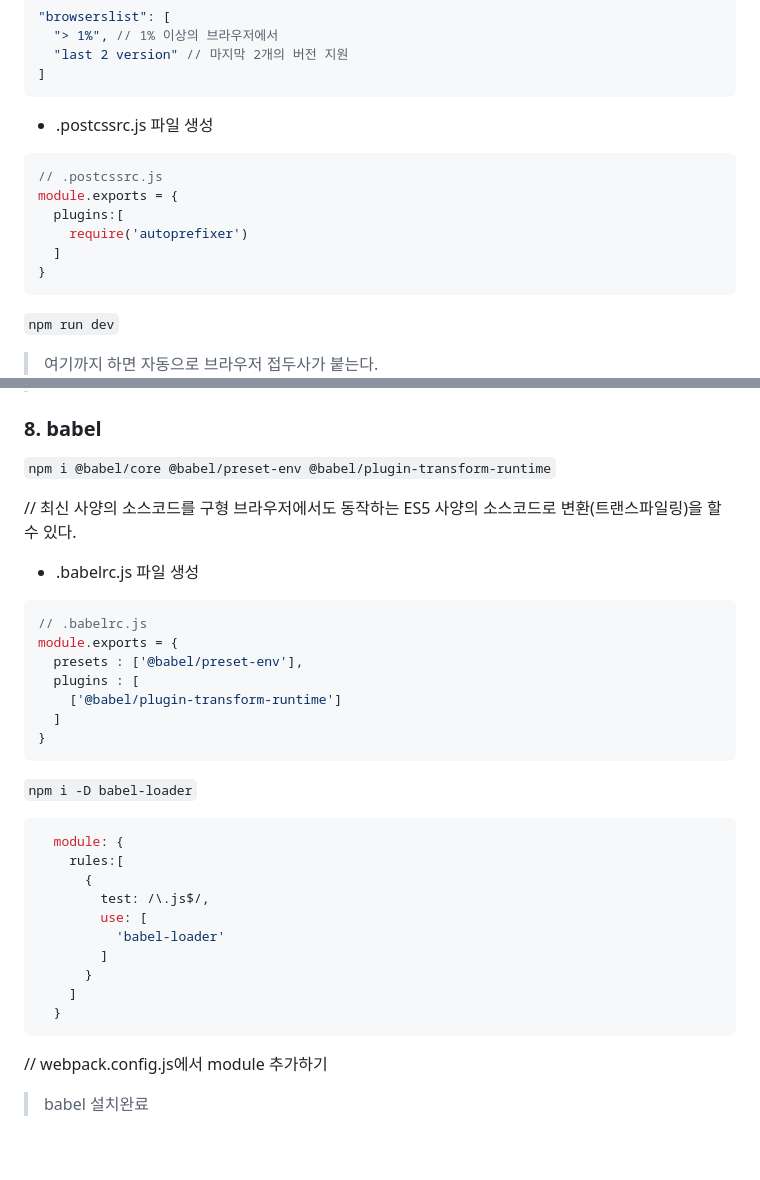
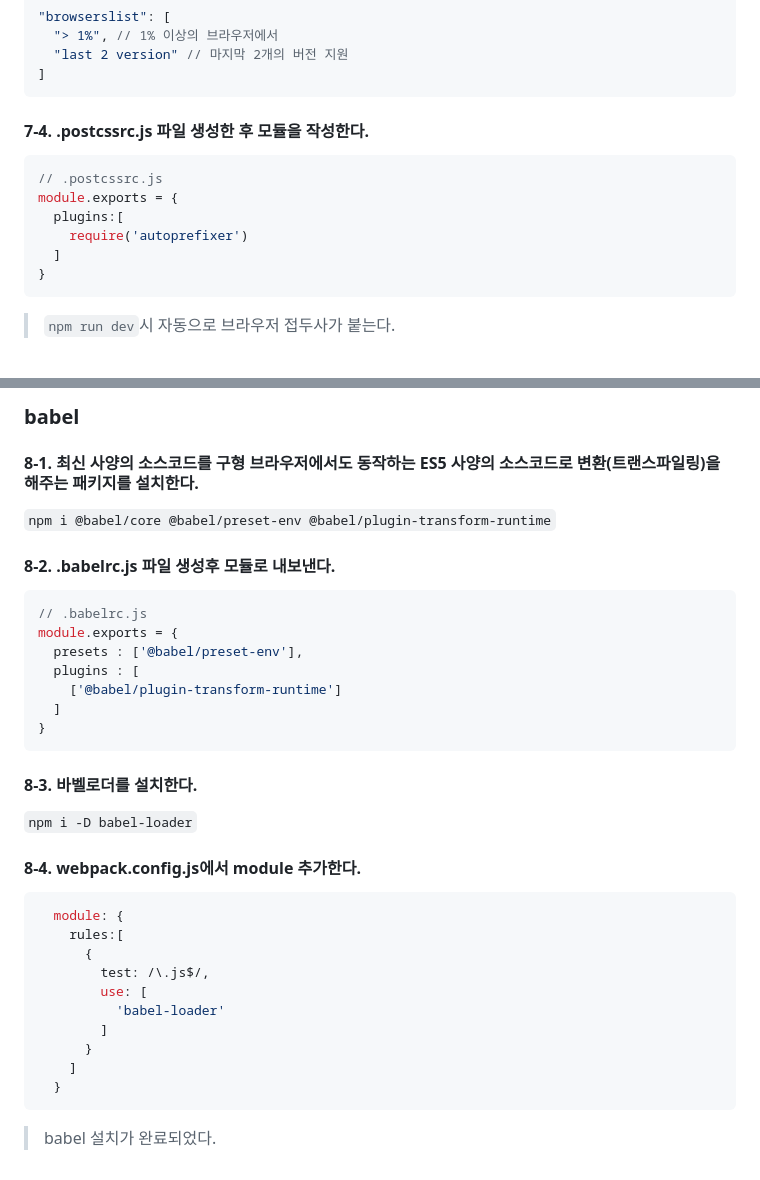
Before and after one commit to boyon99/Webpack, a Markdown page: README.md, 2 parts joined by grey strips. Drawn GitHub-style.

````diff
--- a/README.md
+++ b/README.md
@@ -208,7 +222,7 @@ import '../scss/main.scss';
 ]
 ```
 
-- .postcssrc.js 파일 생성
+#### 7-4. .postcssrc.js 파일 생성한 후 모듈을 작성한다.
 
 ```js
 // .postcssrc.js
@@ -219,6 +233,5 @@ module.exports = {
 }
 ```
 
-`npm run dev`
-> 여기까지 하면 자동으로 브라우저 접두사가 붙는다.
+> `npm run dev`시 자동으로 브라우저 접두사가 붙는다.
 
@@ -225,12 +239,11 @@ module.exports = {
 
+### babel
 
-### 8. babel
+#### 8-1. 최신 사양의 소스코드를 구형 브라우저에서도 동작하는 ES5 사양의 소스코드로 변환(트랜스파일링)을 해주는 패키지를 설치한다.
 
 `npm i @babel/core @babel/preset-env @babel/plugin-transform-runtime`
 
-// 최신 사양의 소스코드를 구형 브라우저에서도 동작하는 ES5 사양의 소스코드로 변환(트랜스파일링)을 할 수 있다.
-
-- .babelrc.js 파일 생성
+#### 8-2. .babelrc.js 파일 생성후 모듈로 내보낸다.
 
 ```js
 // .babelrc.js
@@ -242,7 +255,11 @@ module.exports = {
 }
 ```
 
+#### 8-3. 바벨로더를 설치한다.
+
 `npm i -D babel-loader`
+
+#### 8-4. webpack.config.js에서 module 추가한다.
 
 ```js
   module: {
@@ -257,6 +274,4 @@ module.exports = {
   }
 ```
 
-// webpack.config.js에서 module 추가하기
-
-> babel 설치완료
+> babel 설치가 완료되었다.
````
Also changed, not shown: other parts of README.md (+37 -22 lines).
